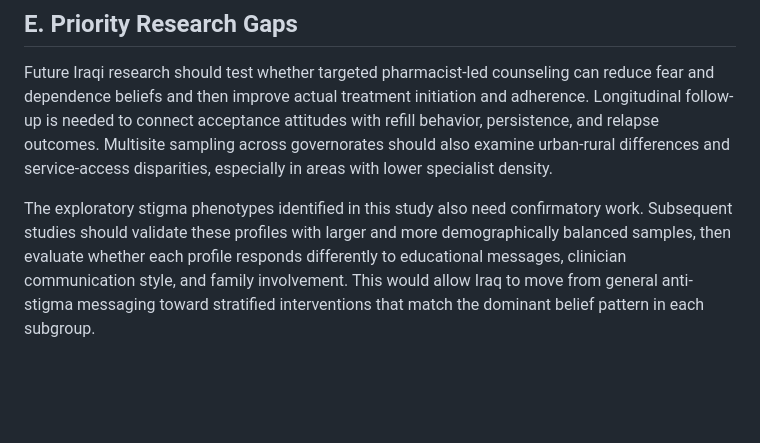
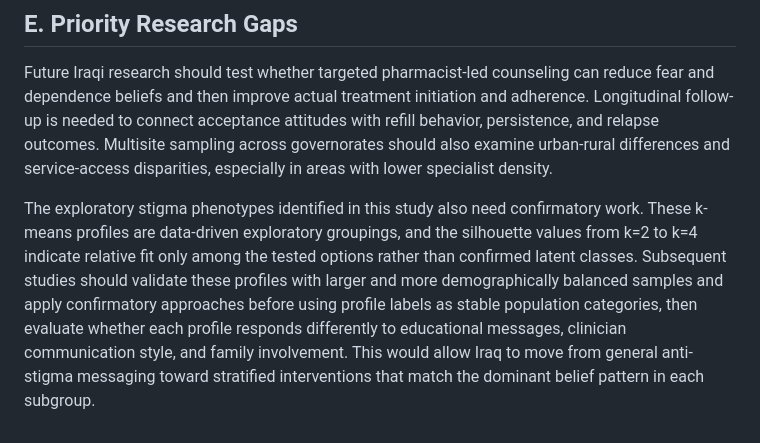
Before and after one commit to AQSAMA/2gr, a Markdown page: content/05_discussion.md, the part around the change. Rendered like a GitHub page; blank space fills up the shorter version.

Commit message:
Clarify exploratory interpretation of stigma profiles

```diff
--- a/content/05_discussion.md
+++ b/content/05_discussion.md
@@ -38,6 +38,6 @@ The study also has limits. First, the cross-sectional design does not establish
 
 Future Iraqi research should test whether targeted pharmacist-led counseling can reduce fear and dependence beliefs and then improve actual treatment initiation and adherence. Longitudinal follow-up is needed to connect acceptance attitudes with refill behavior, persistence, and relapse outcomes. Multisite sampling across governorates should also examine urban-rural differences and service-access disparities, especially in areas with lower specialist density.
 
-The exploratory stigma phenotypes identified in this study also need confirmatory work. Subsequent studies should validate these profiles with larger and more demographically balanced samples, then evaluate whether each profile responds differently to educational messages, clinician communication style, and family involvement. This would allow Iraq to move from general anti-stigma messaging toward stratified interventions that match the dominant belief pattern in each subgroup.
+The exploratory stigma phenotypes identified in this study also need confirmatory work. These k-means profiles are data-driven exploratory groupings, and the silhouette values from k=2 to k=4 indicate relative fit only among the tested options rather than confirmed latent classes. Subsequent studies should validate these profiles with larger and more demographically balanced samples and apply confirmatory approaches before using profile labels as stable population categories, then evaluate whether each profile responds differently to educational messages, clinician communication style, and family involvement. This would allow Iraq to move from general anti-stigma messaging toward stratified interventions that match the dominant belief pattern in each subgroup.
 
 <div style="page-break-after: always;"></div>
```
Also changed, not shown: content/04_results.md (+1 -1 lines).
